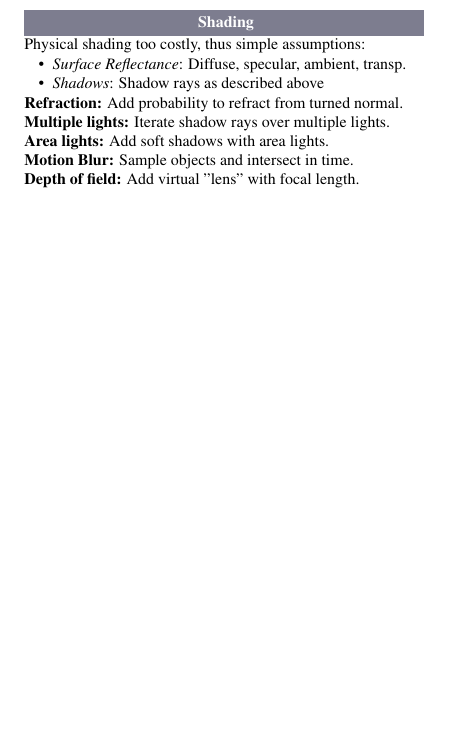
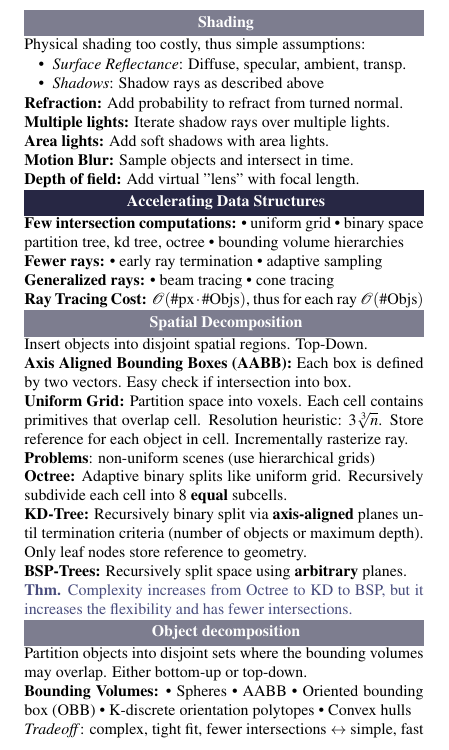
Before and after one commit to ucinereo/ETH-Cheatsheets, a LaTeX document (visual_computing/main.tex, which reads visual_computing/computer_graphics/acceleration_data_structures.tex): part of page 6 of 7, cut so that both start at the same text, the shorter picture padded with empty space. Compiled offline with pdfLaTeX.

Commit message:
[VC] Add accelerating Data Structures

```diff
--- /dev/null
+++ b/visual_computing/computer_graphics/acceleration_data_structures.tex
@@ -0,0 +1,76 @@
+\section{Accelerating Data Structures}
+
+\begin{definition}[Few intersection computations]
+  \begin{itemize*}
+    \item uniform grid
+    \item binary space partition tree, kd tree, octree
+    \item bounding volume hierarchies
+  \end{itemize*}
+\end{definition}
+
+\begin{definition}[Fewer rays]
+  \begin{itemize*}
+    \item early ray termination
+    \item adaptive sampling
+  \end{itemize*}
+\end{definition}
+
+\begin{definition}[Generalized rays]
+  \begin{itemize*}
+    \item beam tracing
+    \item cone tracing
+  \end{itemize*}
+\end{definition}
+
+\begin{definition}[Ray Tracing Cost]
+  \(\O(\#\text{px} \cdot \#\text{Objs})\), thus for each ray \(\O(\#\text{Objs})\)
+\end{definition}
+
+\subsection{Spatial Decomposition}
+Insert objects into disjoint spatial regions. Top-Down.
+
+\begin{definition}[Axis Aligned Bounding Boxes (AABB)]
+  Each box is defined by two vectors. Easy check if intersection into box.
+\end{definition}
+
+\begin{definition}[Uniform Grid]
+  Partition space into voxels.
+  Each cell contains primitives that overlap cell.
+  Resolution heuristic: \(3 \sqrt[3]{n}\).
+  Store reference for each object in cell.
+  Incrementally rasterize ray.
+
+  \textbf{Problems}: non-uniform scenes (use hierarchical grids)
+\end{definition}
+
+\begin{definition}[Octree]
+  Adaptive binary splits like uniform grid. Recursively subdivide each cell into 8 \textbf{equal} subcells.
+\end{definition}
+
+\begin{definition}[KD-Tree]
+  Recursively binary split via \textbf{axis-aligned} planes until termination criteria (number of objects or maximum depth). Only leaf nodes store reference to geometry.
+\end{definition}
+
+\begin{definition}[BSP-Trees]
+  Recursively split space using \textbf{arbitrary} planes.
+\end{definition}
+
+\begin{theorem}
+  Complexity increases from Octree to KD to BSP, but it increases the flexibility and has fewer intersections.
+\end{theorem}
+
+\subsection{Object decomposition}
+Partition objects into disjoint sets where the bounding volumes may overlap.
+Either bottom-up or top-down.
+
+\begin{definition}[Bounding Volumes]
+  \begin{itemize*}
+    \item Spheres
+    \item AABB
+    \item Oriented bounding box (OBB)
+    \item K-discrete orientation polytopes
+    \item Convex hulls
+  \end{itemize*}
+
+  \textit{Tradeoff}: complex, tight fit, fewer intersections \(\leftrightarrow\) simple, fast
+\end{definition}
--- a/visual_computing/main.tex
+++ b/visual_computing/main.tex
@@ -162,6 +162,7 @@
 \input{computer_graphics/subdivision_surfaces.tex}
 \input{computer_graphics/visibility_and_shadows.tex}
 \input{computer_graphics/ray_tracing.tex}
+\input{computer_graphics/acceleration_data_structures.tex}
 
 
 % Math stuff
```
